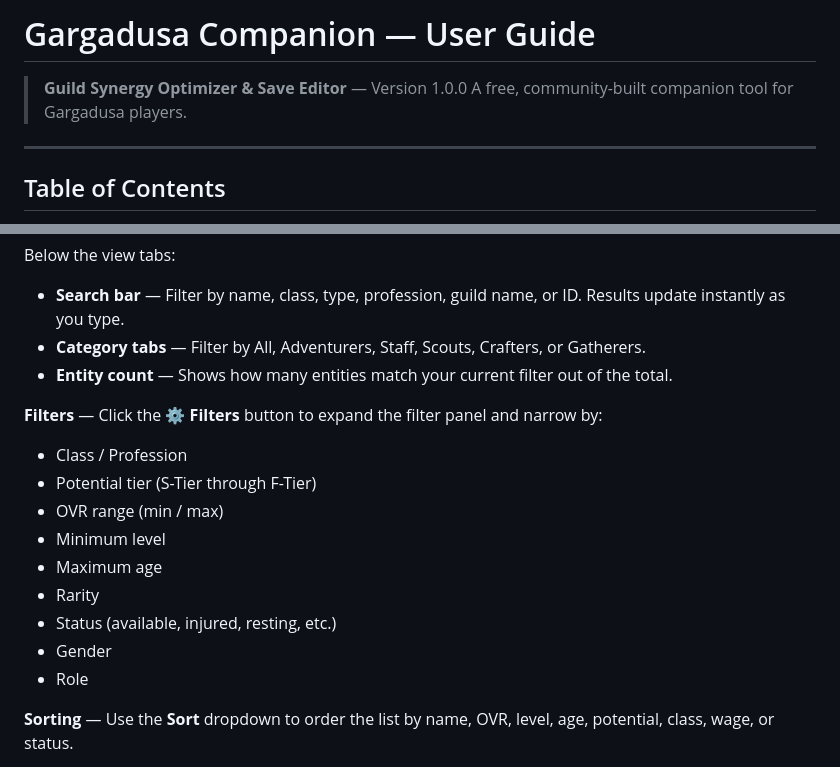
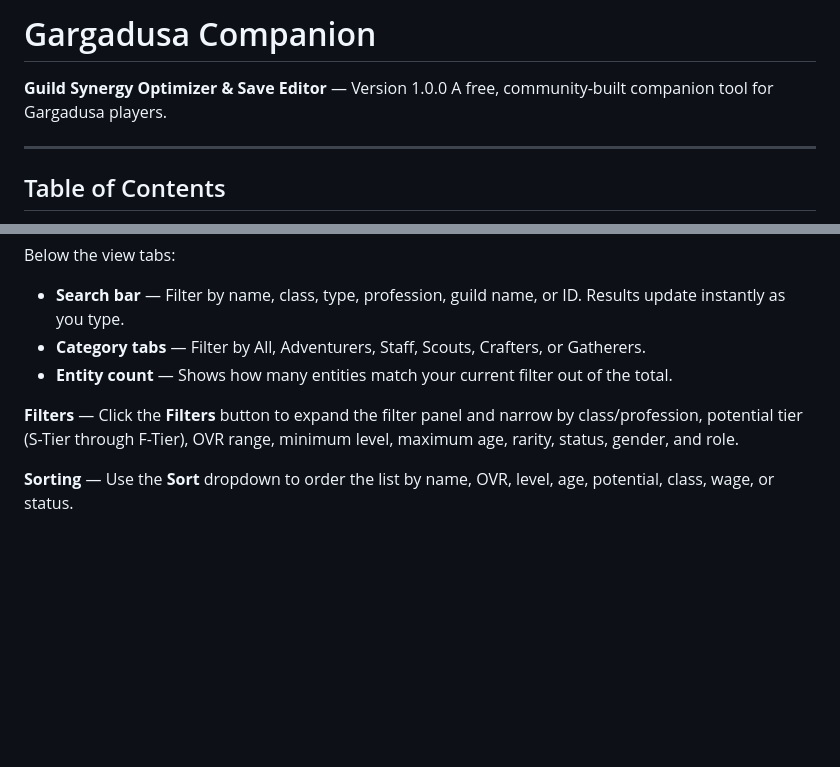
Before and after one commit to JJbizz/gargadusa-companion, a Markdown page: README.md, 2 parts joined by grey strips. Drawn GitHub-style; blank space fills up the shorter version.

```diff
--- a/README.md
+++ b/README.md
@@ -1,7 +1,7 @@
-# Gargadusa Companion — User Guide
+# Gargadusa Companion
 
-> **Guild Synergy Optimizer & Save Editor** — Version 1.0.0
-> A free, community-built companion tool for Gargadusa players.
+**Guild Synergy Optimizer & Save Editor** — Version 1.0.0
+A free, community-built companion tool for Gargadusa players.
 
 ---
 
@@ -180,17 +170,7 @@ Below the view tabs:
 - **Category tabs** — Filter by All, Adventurers, Staff, Scouts, Crafters, or Gatherers.
 - **Entity count** — Shows how many entities match your current filter out of the total.
 
-**Filters** — Click the **⚙ Filters** button to expand the filter panel and narrow by:
-
-- Class / Profession
-- Potential tier (S-Tier through F-Tier)
-- OVR range (min / max)
-- Minimum level
-- Maximum age
-- Rarity
-- Status (available, injured, resting, etc.)
-- Gender
-- Role
+**Filters** — Click the **Filters** button to expand the filter panel and narrow by class/profession, potential tier (S-Tier through F-Tier), OVR range, minimum level, maximum age, rarity, status, gender, and role.
 
 **Sorting** — Use the **Sort** dropdown to order the list by name, OVR, level, age, potential, class, wage, or status.
 
```
Also changed, not shown: other parts of README.md (+55 -65 lines).
